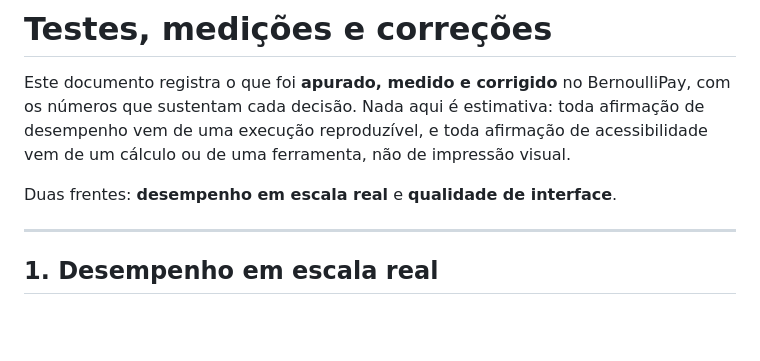
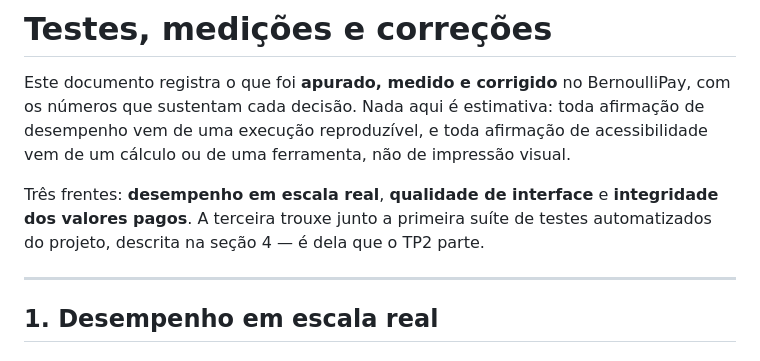
Before and after one commit to bernardozschaber/tp1-eng-soft, a Markdown page: TESTES.md, the part around the change. Rendered like a GitHub page; blank space fills up the shorter version.

Commit message:
feat(core): TESTES.md (1/6) Parte 1/6 de TESTES.md, dentro do trabalho de perfil, avatares e navegação estilo Notion.

```diff
--- a/TESTES.md
+++ b/TESTES.md
@@ -5,7 +5,9 @@ com os números que sustentam cada decisão. Nada aqui é estimativa: toda afirm
 de desempenho vem de uma execução reproduzível, e toda afirmação de acessibilidade
 vem de um cálculo ou de uma ferramenta, não de impressão visual.
 
-Duas frentes: **desempenho em escala real** e **qualidade de interface**.
+Três frentes: **desempenho em escala real**, **qualidade de interface** e
+**integridade dos valores pagos**. A terceira trouxe junto a primeira suíte de
+testes automatizados do projeto, descrita na seção 4 — é dela que o TP2 parte.
 
 ---
 
```
